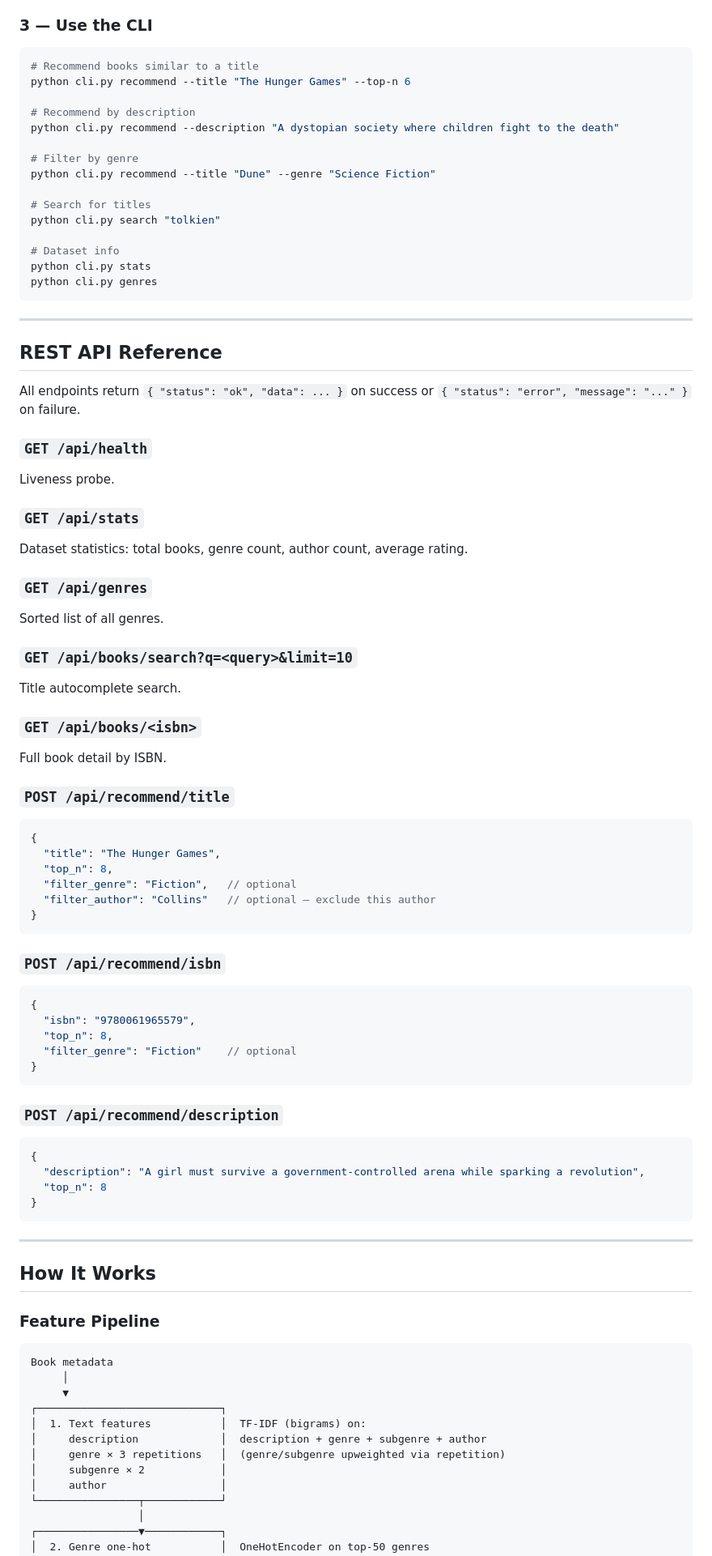
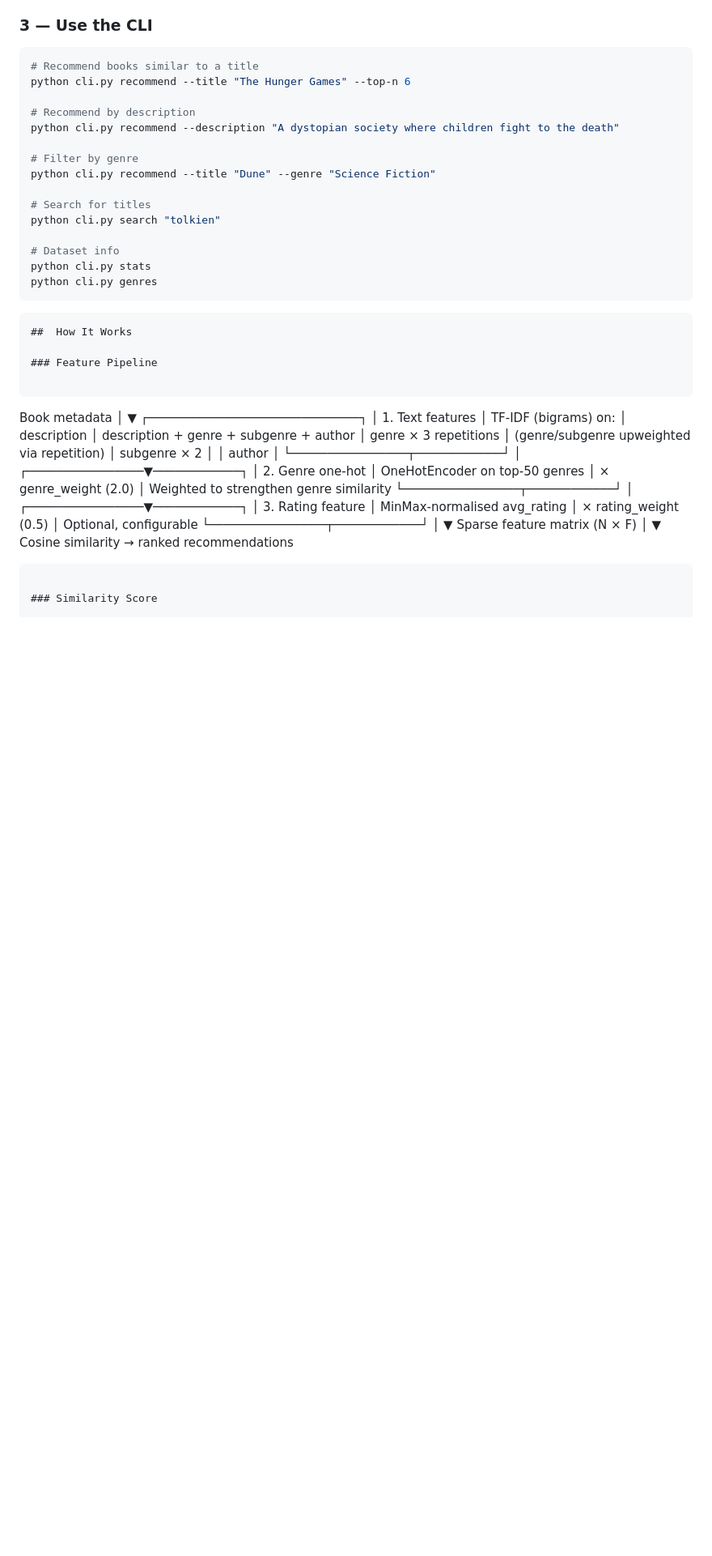
Before and after one commit to RKumarAI/Book-Recommender, a Markdown page: README.md, the part around the change. Shown at 81% size. Rendered like a GitHub page; blank space fills up the shorter version.

````diff
--- a/README.md
+++ b/README.md
@@ -83,56 +83,7 @@ python cli.py stats
 python cli.py genres
 ```
 
----
-
-##  REST API Reference
-
-All endpoints return `{ "status": "ok", "data": ... }` on success or `{ "status": "error", "message": "..." }` on failure.
-
-### `GET /api/health`
-Liveness probe.
-
-### `GET /api/stats`
-Dataset statistics: total books, genre count, author count, average rating.
-
-### `GET /api/genres`
-Sorted list of all genres.
-
-### `GET /api/books/search?q=<query>&limit=10`
-Title autocomplete search.
-
-### `GET /api/books/<isbn>`
-Full book detail by ISBN.
-
-### `POST /api/recommend/title`
-```json
-{
-  "title": "The Hunger Games",
-  "top_n": 8,
-  "filter_genre": "Fiction",   // optional
-  "filter_author": "Collins"   // optional – exclude this author
-}
 ```
-
-### `POST /api/recommend/isbn`
-```json
-{
-  "isbn": "9780061965579",
-  "top_n": 8,
-  "filter_genre": "Fiction"    // optional
-}
-```
-
-### `POST /api/recommend/description`
-```json
-{
-  "description": "A girl must survive a government-controlled arena while sparking a revolution",
-  "top_n": 8
-}
-```
-
----
-
 ##  How It Works
 
 ### Feature Pipeline
````
